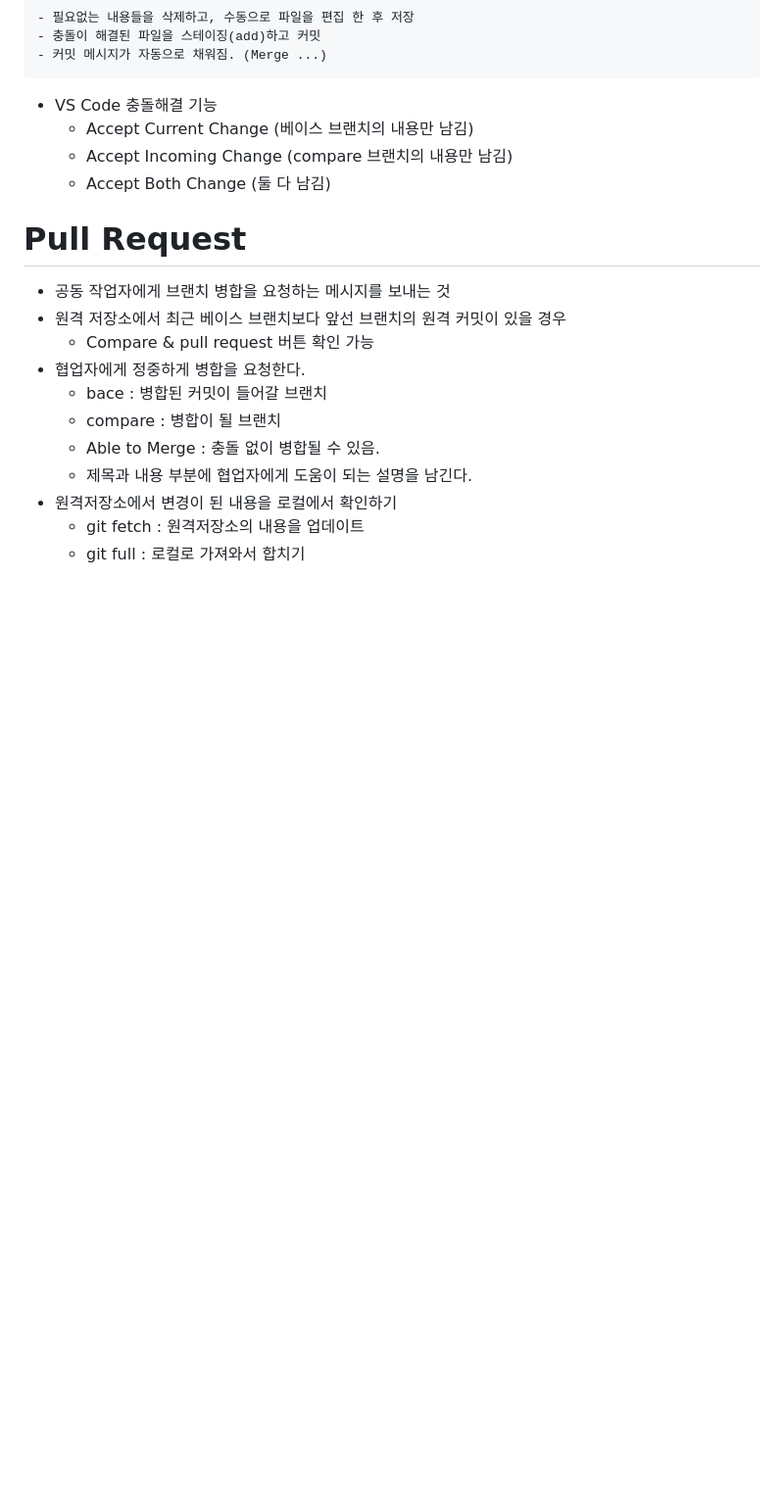
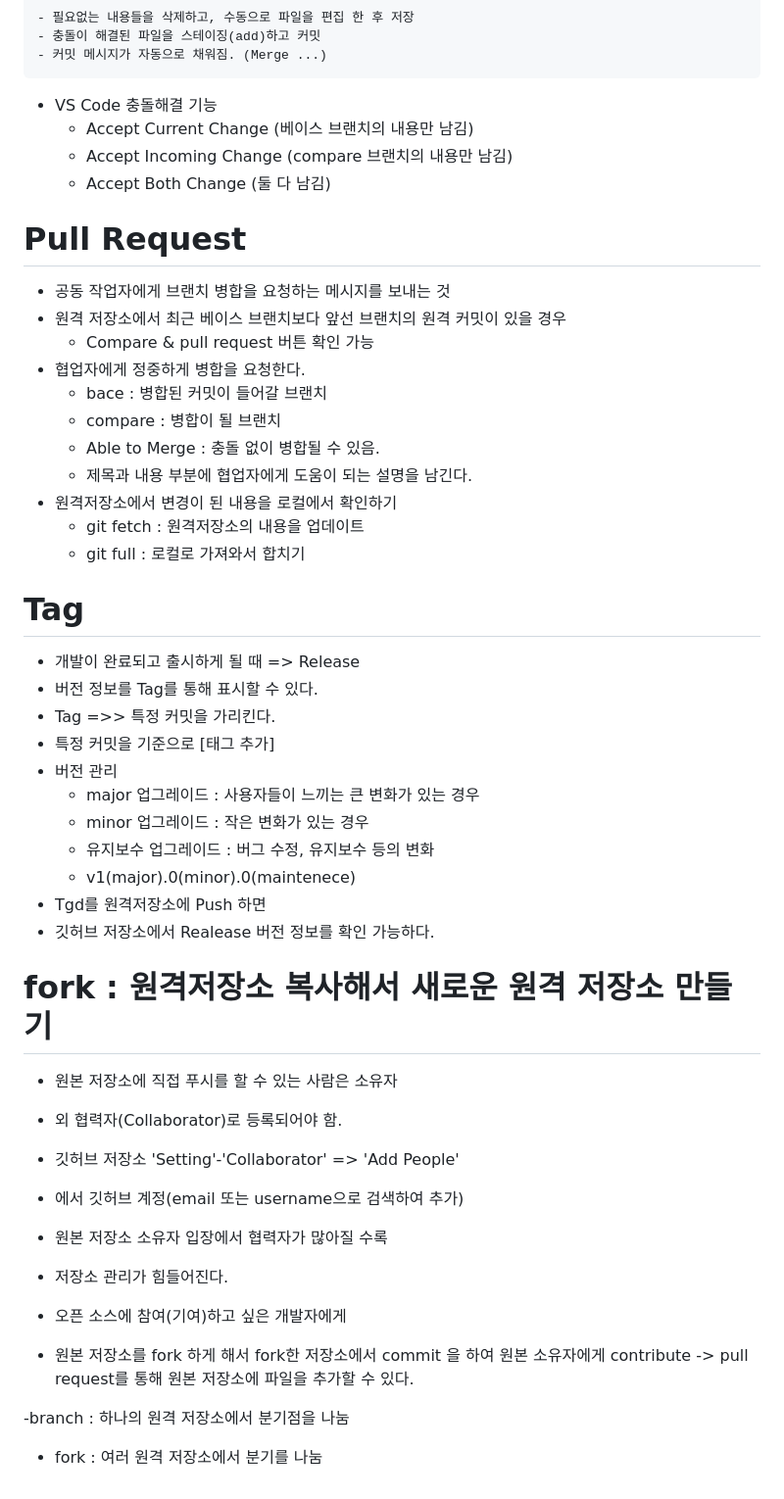
Before and after one commit to qwerdf1133/first_git-fork, a Markdown page: README.md, the part around the change. Shown at 98% size. Rendered like a GitHub page; blank space fills up the shorter version.

Commit message:
리드미 파일 추가

```diff
--- a/README.md
+++ b/README.md
@@ -150,3 +150,31 @@ git add.
 - 원격저장소에서 변경이 된 내용을 로컬에서 확인하기
     - git fetch : 원격저장소의 내용을 업데이트
     - git full : 로컬로 가져와서 합치기
+
+# Tag
+- 개발이 완료되고 출시하게 될 때 => Release
+- 버전 정보를 Tag를 통해 표시할 수 있다.
+- Tag =>> 특정 커밋을 가리킨다.
+- 특정 커밋을 기준으로 [태그 추가]
+- 버전 관리
+    - major 업그레이드 : 사용자들이 느끼는 큰 변화가 있는 경우
+    - minor 업그레이드 : 작은 변화가 있는 경우
+    - 유지보수 업그레이드 : 버그 수정, 유지보수 등의 변화
+    - v1(major).0(minor).0(maintenece)
+- Tgd를 원격저장소에 Push 하면
+- 깃허브 저장소에서 Realease 버전 정보를 확인 가능하다.
+
+# fork : 원격저장소 복사해서 새로운 원격 저장소 만들기
+
+- 원본 저장소에 직접 푸시를 할 수 있는 사람은 소유자
+- 외 협력자(Collaborator)로 등록되어야 함.
+- 깃허브 저장소 'Setting'-'Collaborator' => 'Add People'
+- 에서 깃허브 계정(email 또는 username으로 검색하여 추가)
+
+- 원본 저장소 소유자 입장에서 협력자가 많아질 수록
+- 저장소 관리가 힘들어진다.
+- 오픈 소스에 참여(기여)하고 싶은 개발자에게
+- 원본 저장소를 fork 하게 해서 fork한 저장소에서 commit 을 하여 원본 소유자에게 contribute -> pull request를 통해 원본 저장소에 파일을 추가할 수 있다.
+
+-branch : 하나의 원격 저장소에서 분기점을 나눔
+- fork : 여러 원격 저장소에서 분기를 나눔
```
